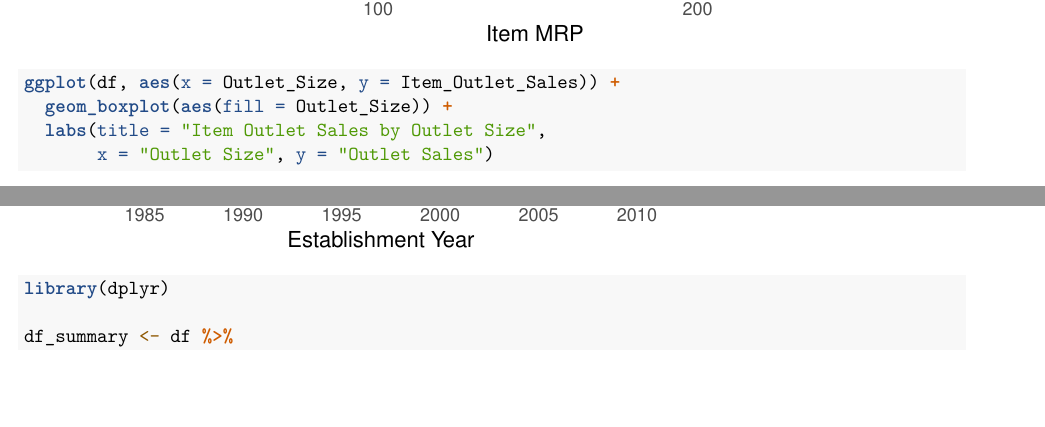
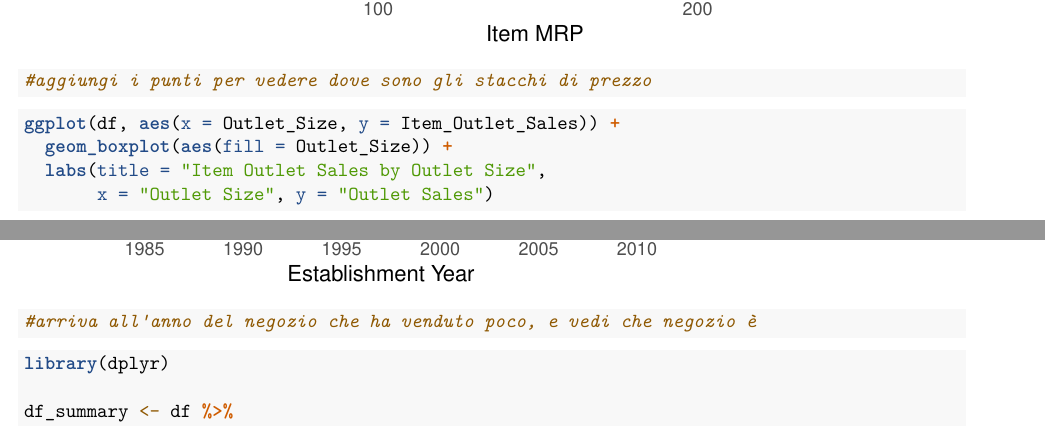
Before and after one commit to Aus7e/DAB_final, an R Markdown document (main.Rmd): two parts of pages 18 and 20 of 22, joined at a grey line, cut so that both start at the same text, the shorter picture padded with empty space. Rendered offline with R 4.5, knitr and Pandoc, then LaTeX, with nearby package versions.

Commit message:
Update main.Rmd
ho aggiunto i commenti di sta mattina in call

````diff
--- a/main.Rmd
+++ b/main.Rmd
@@ -351,7 +351,10 @@ ggplot(df, aes(x = Item_MRP, y = Item_Outlet_Sales)) +
   geom_point(alpha = 0.5) +
   labs(title = "Relationship between Item MRP and Outlet Sales",
        x = "Item MRP", y = "Outlet Sales")
+#aggiungi i punti per vedere dove sono gli stacchi di prezzo
+
 ```
+
 ```{R item outlet sales by outlet size}
 ggplot(df, aes(x = Outlet_Size, y = Item_Outlet_Sales)) +
   geom_boxplot(aes(fill = Outlet_Size)) +
@@ -366,7 +369,10 @@ ggplot(df, aes(x = Outlet_Establishment_Year, y = Item_Outlet_Sales)) +
   labs(title = "Sales Trends Over the Years",
        x = "Establishment Year", y = "Outlet Sales")
 
+#arriva all'anno del negozio che ha venduto poco, e vedi che negozio è
 ```
+
+
 
 ```{R Relationship between Item MRP and Outlet Sales by Product Type}
 
````
